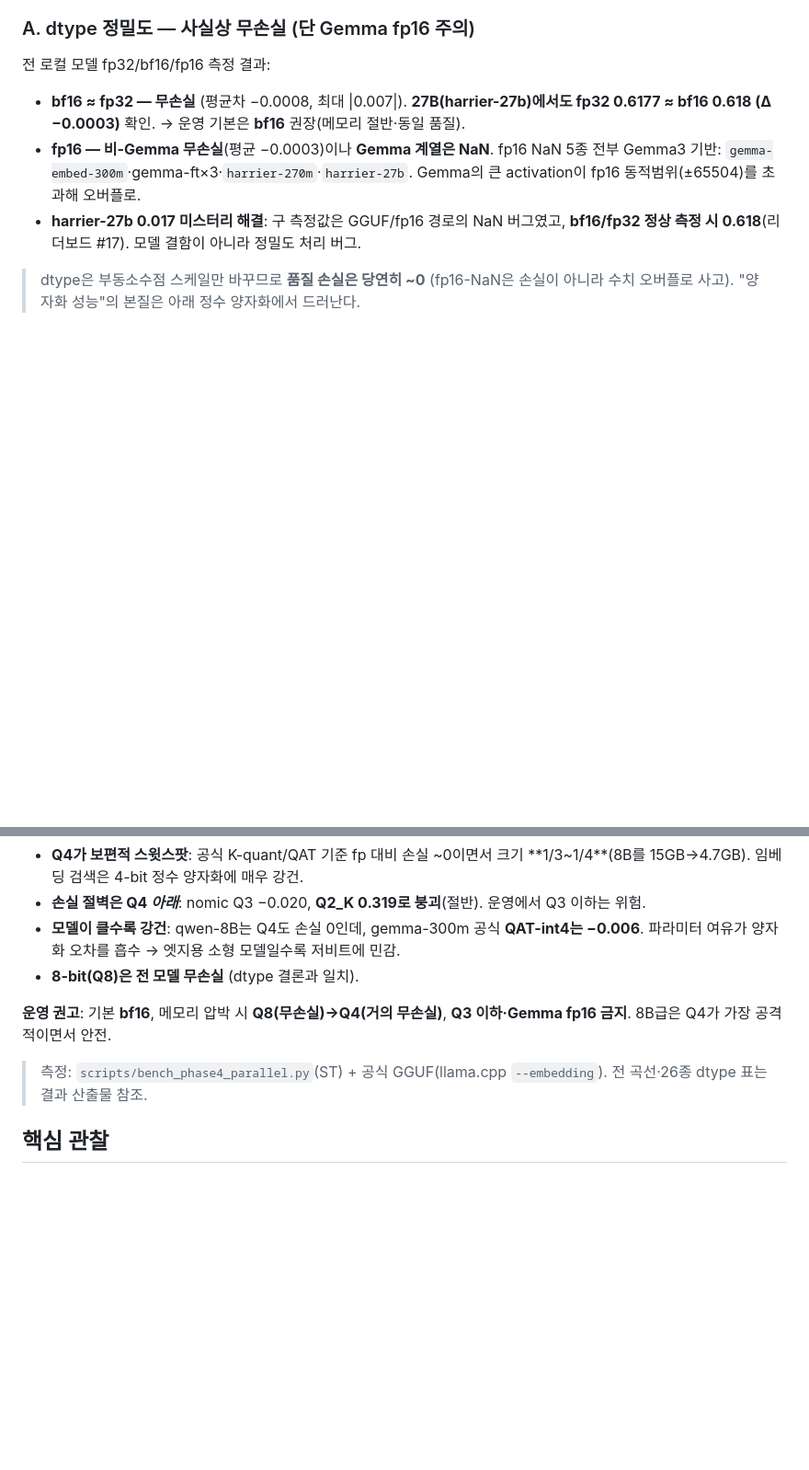
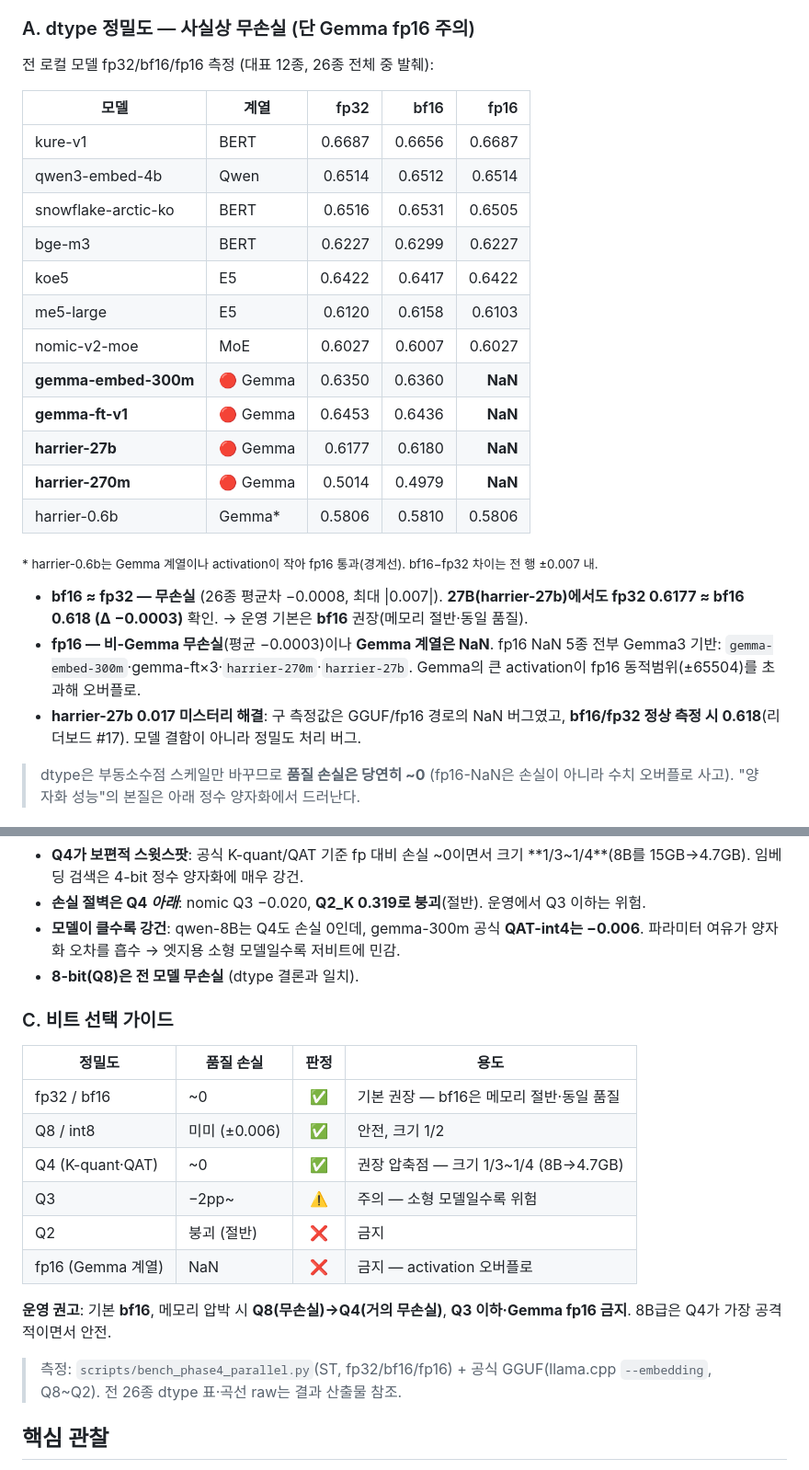
Before and after one commit to BAEM1N/RAG-Evaluation, a Markdown page: docs/3_embedding.md, 2 parts joined by grey strips. Shown at 92% size. GitHub-like rendering; blank space fills up the shorter version.

Commit message:
docs(embedding): 정밀도·양자화 절 보강 — dtype 12종 표 + 비트 선택 가이드
- A. dtype 정밀도에 대표 12종 fp32/bf16/fp16 표 추가 (Gemma fp16-NaN 명시)
- C. 비트 선택 가이드 표 신설 (정밀도별 손실·판정·용도)

```diff
--- a/docs/3_embedding.md
+++ b/docs/3_embedding.md
@@ -93,9 +93,26 @@
 
 ### A. dtype 정밀도 — 사실상 무손실 (단 Gemma fp16 주의)
 
-전 로컬 모델 fp32/bf16/fp16 측정 결과:
+전 로컬 모델 fp32/bf16/fp16 측정 (대표 12종, 26종 전체 중 발췌):
 
-- **bf16 ≈ fp32 — 무손실** (평균차 −0.0008, 최대 |0.007|). **27B(harrier-27b)에서도 fp32 0.6177 ≈ bf16 0.618 (Δ −0.0003)** 확인. → 운영 기본은 **bf16** 권장(메모리 절반·동일 품질).
+| 모델 | 계열 | fp32 | bf16 | fp16 |
+|---|---|---:|---:|---:|
+| kure-v1 | BERT | 0.6687 | 0.6656 | 0.6687 |
+| qwen3-embed-4b | Qwen | 0.6514 | 0.6512 | 0.6514 |
+| snowflake-arctic-ko | BERT | 0.6516 | 0.6531 | 0.6505 |
+| bge-m3 | BERT | 0.6227 | 0.6299 | 0.6227 |
+| koe5 | E5 | 0.6422 | 0.6417 | 0.6422 |
+| me5-large | E5 | 0.6120 | 0.6158 | 0.6103 |
+| nomic-v2-moe | MoE | 0.6027 | 0.6007 | 0.6027 |
+| **gemma-embed-300m** | 🔴 Gemma | 0.6350 | 0.6360 | **NaN** |
+| **gemma-ft-v1** | 🔴 Gemma | 0.6453 | 0.6436 | **NaN** |
+| **harrier-27b** | 🔴 Gemma | 0.6177 | 0.6180 | **NaN** |
+| **harrier-270m** | 🔴 Gemma | 0.5014 | 0.4979 | **NaN** |
+| harrier-0.6b | Gemma* | 0.5806 | 0.5810 | 0.5806 |
+
+<sub>* harrier-0.6b는 Gemma 계열이나 activation이 작아 fp16 통과(경계선). bf16−fp32 차이는 전 행 ±0.007 내.</sub>
+
+- **bf16 ≈ fp32 — 무손실** (26종 평균차 −0.0008, 최대 |0.007|). **27B(harrier-27b)에서도 fp32 0.6177 ≈ bf16 0.618 (Δ −0.0003)** 확인. → 운영 기본은 **bf16** 권장(메모리 절반·동일 품질).
 - **fp16 — 비-Gemma 무손실**(평균 −0.0003)이나 **Gemma 계열은 NaN**. fp16 NaN 5종 전부 Gemma3 기반: `gemma-embed-300m`·gemma-ft×3·`harrier-270m`·`harrier-27b`. Gemma의 큰 activation이 fp16 동적범위(±65504)를 초과해 오버플로.
 - **harrier-27b 0.017 미스터리 해결**: 구 측정값은 GGUF/fp16 경로의 NaN 버그였고, **bf16/fp32 정상 측정 시 0.618**(리더보드 #17). 모델 결함이 아니라 정밀도 처리 버그.
 
@@ -116,9 +133,20 @@
 - **모델이 클수록 강건**: qwen-8B는 Q4도 손실 0인데, gemma-300m 공식 **QAT-int4는 −0.006**. 파라미터 여유가 양자화 오차를 흡수 → 엣지용 소형 모델일수록 저비트에 민감.
 - **8-bit(Q8)은 전 모델 무손실** (dtype 결론과 일치).
 
+### C. 비트 선택 가이드
+
+| 정밀도 | 품질 손실 | 판정 | 용도 |
+|---|---|:--:|---|
+| fp32 / bf16 | ~0 | ✅ | 기본 권장 — bf16은 메모리 절반·동일 품질 |
+| Q8 / int8 | 미미 (±0.006) | ✅ | 안전, 크기 1/2 |
+| Q4 (K-quant·QAT) | ~0 | ✅ | 권장 압축점 — 크기 1/3~1/4 (8B→4.7GB) |
+| Q3 | −2pp~ | ⚠️ | 주의 — 소형 모델일수록 위험 |
+| Q2 | 붕괴 (절반) | ❌ | 금지 |
+| fp16 (Gemma 계열) | NaN | ❌ | 금지 — activation 오버플로 |
+
 **운영 권고**: 기본 **bf16**, 메모리 압박 시 **Q8(무손실)→Q4(거의 무손실)**, **Q3 이하·Gemma fp16 금지**. 8B급은 Q4가 가장 공격적이면서 안전.
 
-> 측정: `scripts/bench_phase4_parallel.py`(ST) + 공식 GGUF(llama.cpp `--embedding`). 전 곡선·26종 dtype 표는 결과 산출물 참조.
+> 측정: `scripts/bench_phase4_parallel.py`(ST, fp32/bf16/fp16) + 공식 GGUF(llama.cpp `--embedding`, Q8~Q2). 전 26종 dtype 표·곡선 raw는 결과 산출물 참조.
 
 ## 핵심 관찰
 
```
